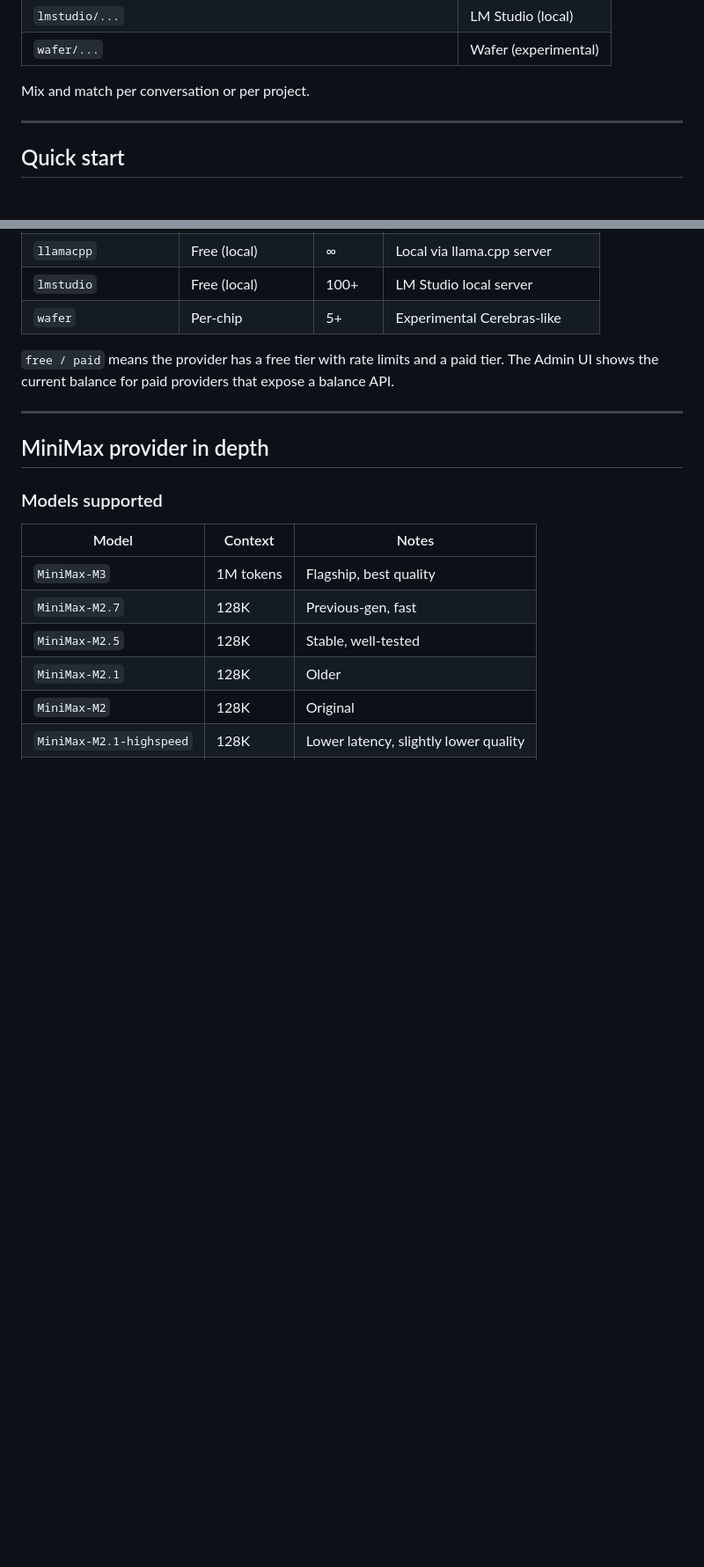
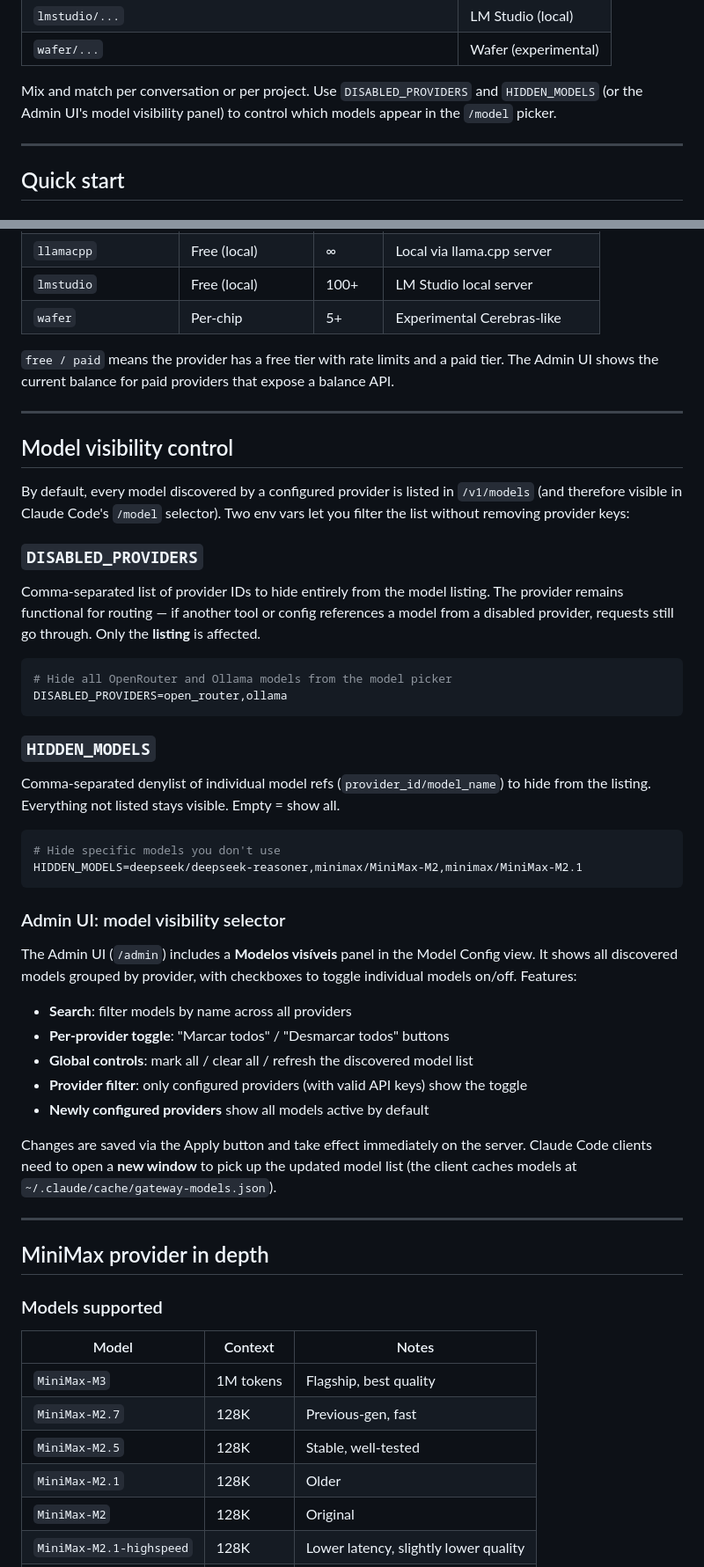
Before and after one commit to philipecomputacao/free-claude-code-plus, a Markdown page: README.md, 2 parts joined by grey strips. Shown at 88% size. GitHub-like rendering; blank space fills up the shorter version.

Commit message:
docs: documenta model visibility control (HIDDEN_MODELS, DISABLED_PROVIDERS, Admin UI)
Co-Authored-By: Claude Opus 4.7 <noreply@anthropic.com>

````diff
--- a/README.md
+++ b/README.md
@@ -152,7 +153,9 @@ Then the model id routes through fcc-server:
 | `lmstudio/...` | LM Studio (local) |
 | `wafer/...` | Wafer (experimental) |
 
-Mix and match per conversation or per project.
+Mix and match per conversation or per project. Use `DISABLED_PROVIDERS` and
+`HIDDEN_MODELS` (or the Admin UI's model visibility panel) to control which
+models appear in the `/model` picker.
 
 ---
 
@@ -287,6 +296,53 @@ entry was added in this fork.
 `free / paid` means the provider has a free tier with rate limits and a paid
 tier. The Admin UI shows the current balance for paid providers that expose
 a balance API.
+
+---
+
+## Model visibility control
+
+By default, every model discovered by a configured provider is listed in
+`/v1/models` (and therefore visible in Claude Code's `/model` selector).
+Two env vars let you filter the list without removing provider keys:
+
+### `DISABLED_PROVIDERS`
+
+Comma-separated list of provider IDs to hide entirely from the model listing.
+The provider remains functional for routing — if another tool or config
+references a model from a disabled provider, requests still go through.
+Only the **listing** is affected.
+
+```bash
+# Hide all OpenRouter and Ollama models from the model picker
+DISABLED_PROVIDERS=open_router,ollama
+```
+
+### `HIDDEN_MODELS`
+
+Comma-separated denylist of individual model refs (`provider_id/model_name`)
+to hide from the listing. Everything not listed stays visible. Empty = show all.
+
+```bash
+# Hide specific models you don't use
+HIDDEN_MODELS=deepseek/deepseek-reasoner,minimax/MiniMax-M2,minimax/MiniMax-M2.1
+```
+
+### Admin UI: model visibility selector
+
+The Admin UI (`/admin`) includes a **Modelos visíveis** panel in the Model
+Config view. It shows all discovered models grouped by provider, with
+checkboxes to toggle individual models on/off. Features:
+
+- **Search**: filter models by name across all providers
+- **Per-provider toggle**: "Marcar todos" / "Desmarcar todos" buttons
+- **Global controls**: mark all / clear all / refresh the discovered model list
+- **Provider filter**: only configured providers (with valid API keys) show the toggle
+- **Newly configured providers** show all models active by default
+
+Changes are saved via the Apply button and take effect immediately on the
+server. Claude Code clients need to open a **new window** to pick up the
+updated model list (the client caches models at
+`~/.claude/cache/gateway-models.json`).
 
 ---
 
````
Also changed, not shown: other parts of README.md (+10 -2 lines).
